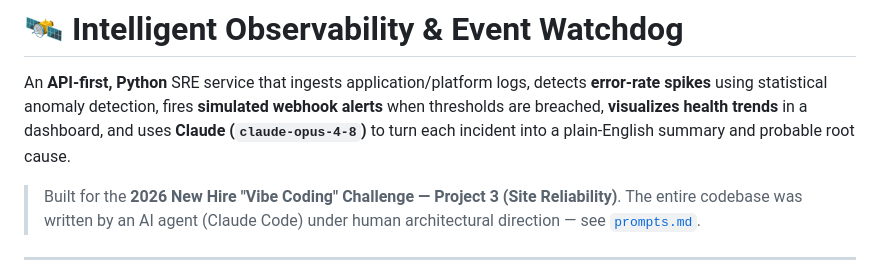
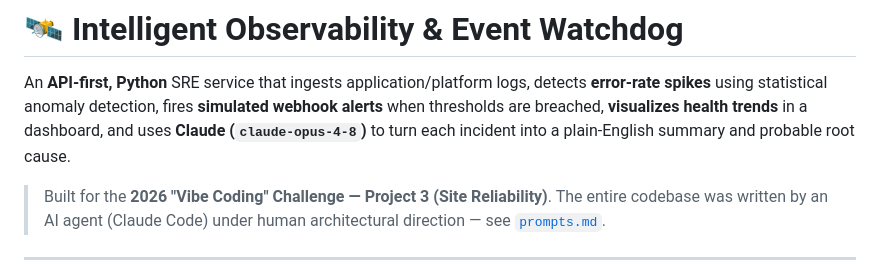
Before and after one commit to MikeO-AI/observability-watchdog, a Markdown page: README.md, the part around the change. GitHub-like rendering.

Commit message:
Update project description for clarity

```diff
--- a/README.md
+++ b/README.md
@@ -6,7 +6,7 @@ alerts** when thresholds are breached, **visualizes health trends** in a dashboa
 uses **Claude (`claude-opus-4-8`)** to turn each incident into a plain-English summary and
 probable root cause.
 
-> Built for the **2026 New Hire "Vibe Coding" Challenge — Project 3 (Site Reliability)**.
+> Built for the **2026 "Vibe Coding" Challenge — Project 3 (Site Reliability)**.
 > The entire codebase was written by an AI agent (Claude Code) under human architectural
 > direction — see [`prompts.md`](./prompts.md).
 
```
